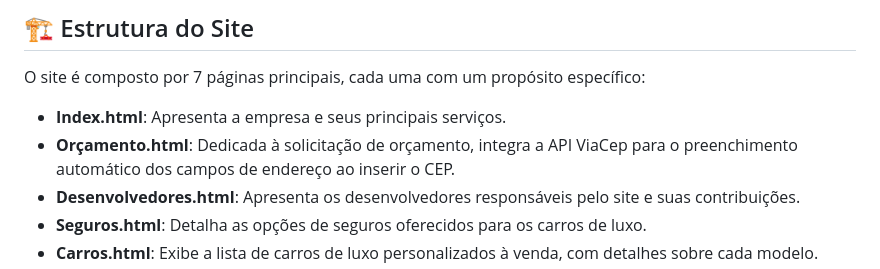
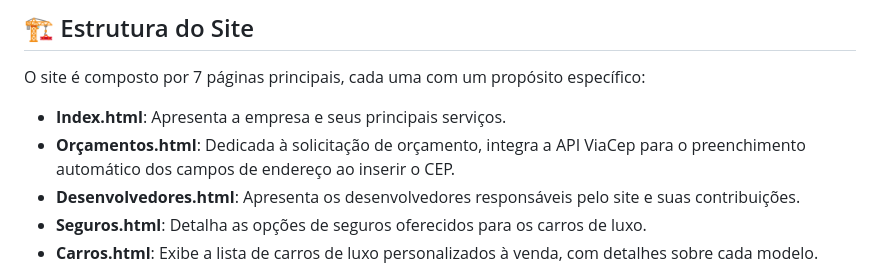
Before and after one commit to thallismatos/luxcars, a Markdown page: README.md, the part around one of its changes. Drawn GitHub-style.

```diff
--- a/README.md
+++ b/README.md
@@ -30,7 +29,7 @@ Este projeto foi desenvolvido ao longo de 5 dias na **Residência SerraTec - Sof
 O site é composto por 7 páginas principais, cada uma com um propósito específico:
 
 - **Index.html**: Apresenta a empresa e seus principais serviços.
-- **Orçamento.html**: Dedicada à solicitação de orçamento, integra a API ViaCep para o preenchimento automático dos campos de endereço ao inserir o CEP.
+- **Orçamentos.html**: Dedicada à solicitação de orçamento, integra a API ViaCep para o preenchimento automático dos campos de endereço ao inserir o CEP.
 - **Desenvolvedores.html**: Apresenta os desenvolvedores responsáveis pelo site e suas contribuições.
 - **Seguros.html**: Detalha as opções de seguros oferecidos para os carros de luxo.
 - **Carros.html**: Exibe a lista de carros de luxo personalizados à venda, com detalhes sobre cada modelo.
```
Also changed, not shown: other parts of README.md (+0 -1 lines).
